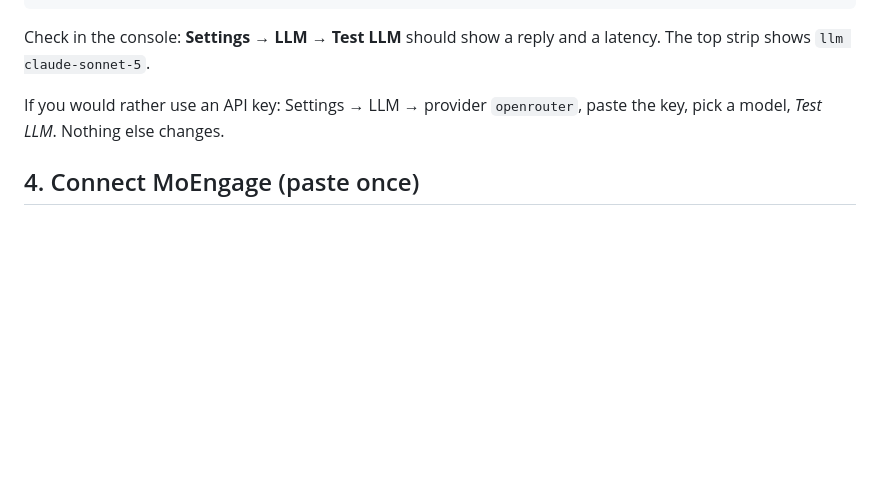
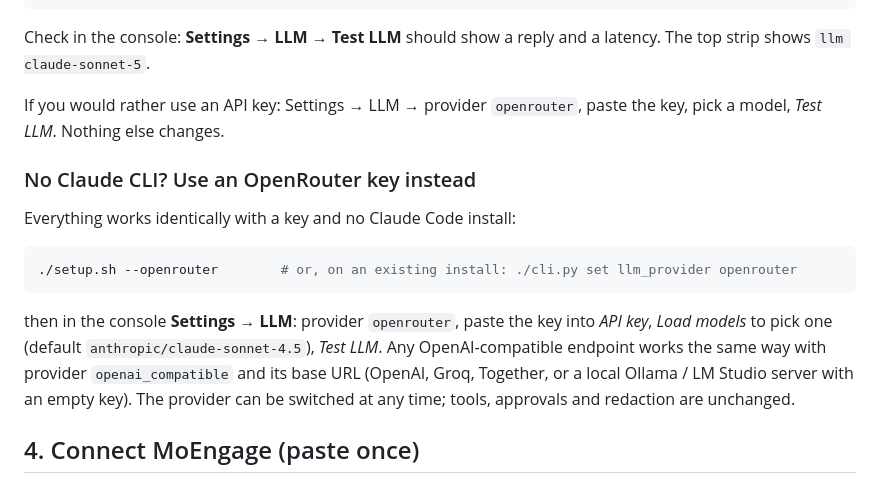
Before and after one commit to kushagra243/moengage-engine, a Markdown page: SETUP-MAC.md, the part around the change. Drawn GitHub-style; blank space fills up the shorter version.

Commit message:
SETUP-MAC: explicit no-CLI path via OpenRouter / any OpenAI-compatible key
Co-Authored-By: Claude Fable 5.1 <noreply@anthropic.com>

````diff
--- a/SETUP-MAC.md
+++ b/SETUP-MAC.md
@@ -78,6 +78,21 @@ latency. The top strip shows `llm claude-sonnet-5`.
 If you would rather use an API key: Settings → LLM → provider `openrouter`,
 paste the key, pick a model, *Test LLM*. Nothing else changes.
 
+### No Claude CLI? Use an OpenRouter key instead
+
+Everything works identically with a key and no Claude Code install:
+
+```bash
+./setup.sh --openrouter        # or, on an existing install: ./cli.py set llm_provider openrouter
+```
+
+then in the console **Settings → LLM**: provider `openrouter`, paste the key
+into *API key*, *Load models* to pick one (default `anthropic/claude-sonnet-4.5`),
+*Test LLM*. Any OpenAI-compatible endpoint works the same way with provider
+`openai_compatible` and its base URL (OpenAI, Groq, Together, or a local
+Ollama / LM Studio server with an empty key). The provider can be switched
+at any time; tools, approvals and redaction are unchanged.
+
 ## 4. Connect MoEngage (paste once)
 
 1. Log in to your MoEngage dashboard in Chrome.
````
